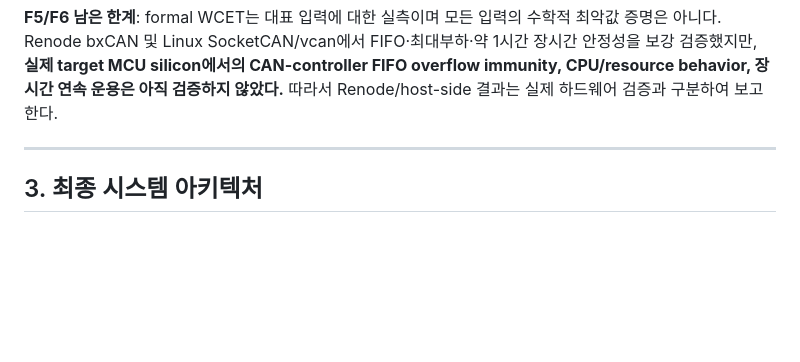
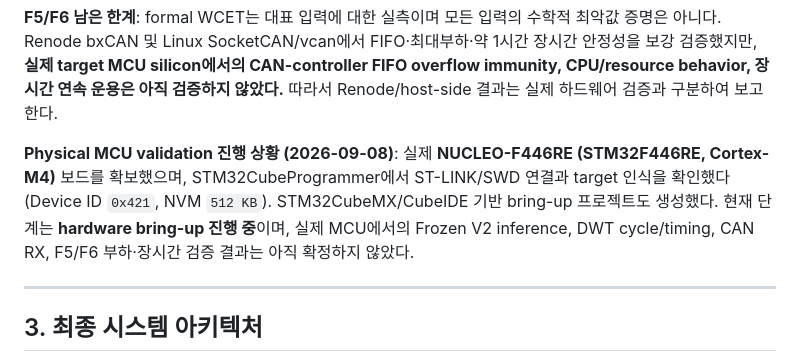
Before and after one commit to qkdlsem-maker/canids_export, a Markdown page: README.md, the part around the change. Rendered like a GitHub page; blank space fills up the shorter version.

Commit message:
Document physical NUCLEO-F446RE validation bring-up

```diff
--- a/README.md
+++ b/README.md
@@ -33,6 +33,8 @@ CAN 버스는 발신자 인증·암호화가 없어 DoS/Fuzzing/Spoofing 공격
 | F7 | (선행 결함) C 변환기 정상 클래스 인덱스 오류 | NORMAL_IDX/CODE_MAP 도입, x86+ARM 회귀테스트로 검증 | ✅ 완료 |
 
 **F5/F6 남은 한계**: formal WCET는 대표 입력에 대한 실측이며 모든 입력의 수학적 최악값 증명은 아니다. Renode bxCAN 및 Linux SocketCAN/vcan에서 FIFO·최대부하·약 1시간 장시간 안정성을 보강 검증했지만, **실제 target MCU silicon에서의 CAN-controller FIFO overflow immunity, CPU/resource behavior, 장시간 연속 운용은 아직 검증하지 않았다.** 따라서 Renode/host-side 결과는 실제 하드웨어 검증과 구분하여 보고한다.
+
+**Physical MCU validation 진행 상황 (2026-09-08)**: 실제 **NUCLEO-F446RE (STM32F446RE, Cortex-M4)** 보드를 확보했으며, STM32CubeProgrammer에서 ST-LINK/SWD 연결과 target 인식을 확인했다(Device ID `0x421`, NVM `512 KB`). STM32CubeMX/CubeIDE 기반 bring-up 프로젝트도 생성했다. 현재 단계는 **hardware bring-up 진행 중**이며, 실제 MCU에서의 Frozen V2 inference, DWT cycle/timing, CAN RX, F5/F6 부하·장시간 검증 결과는 아직 확정하지 않았다.
 
 ---
 
```
